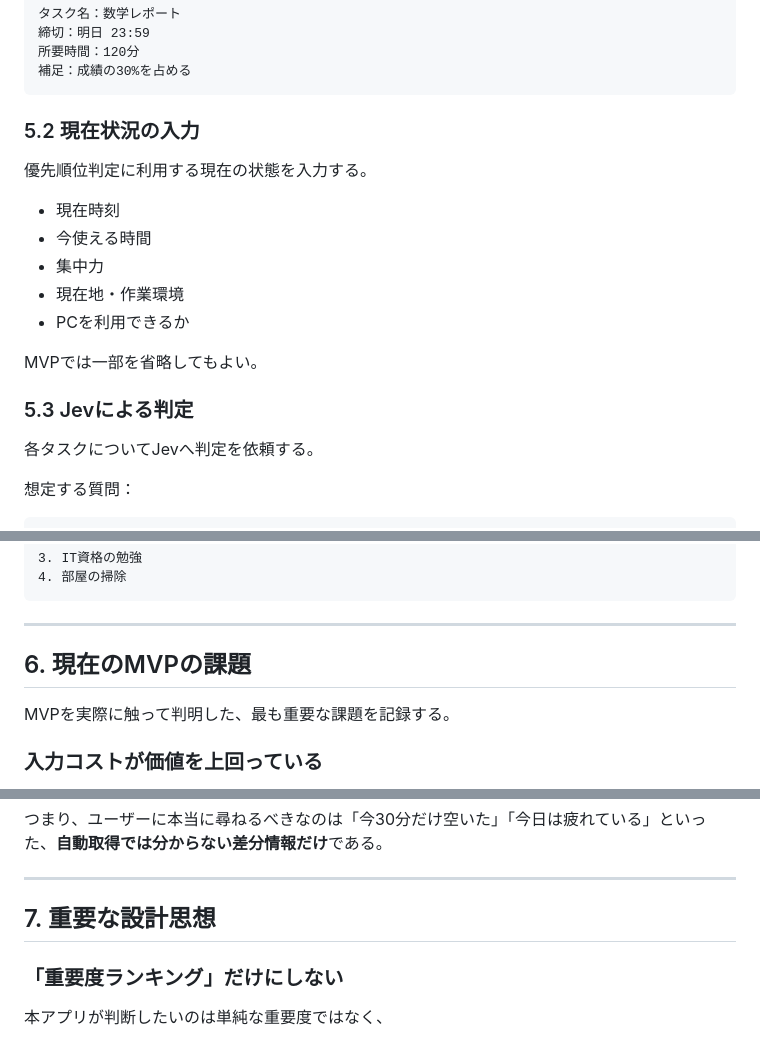
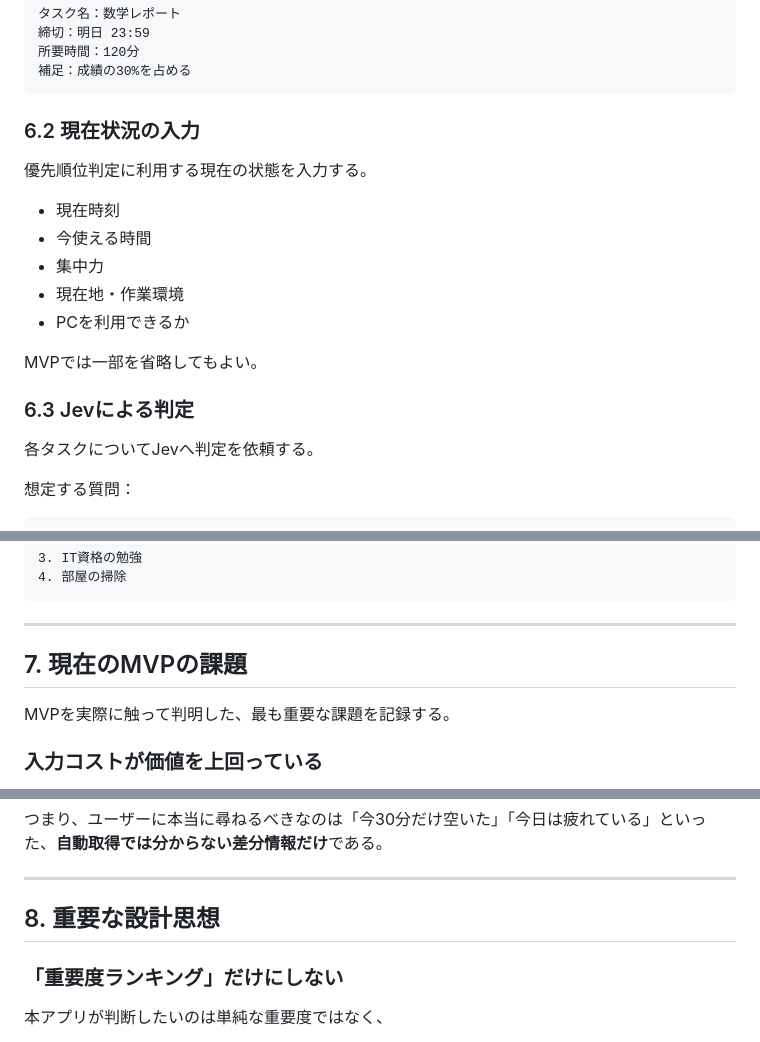
Before and after one commit to cog-pr/jev-hackathon, a Markdown page: 仕様書.md, 3 parts joined by grey strips. GitHub-like rendering.

````diff
--- a/仕様書.md
+++ b/仕様書.md
@@ -139,7 +163,7 @@ Jevは文章を生成するモデルではなく、**型のついた判断と確
 補足：成績の30%を占める
 ```
 
-### 5.2 現在状況の入力
+### 6.2 現在状況の入力
 
 優先順位判定に利用する現在の状態を入力する。
 
@@ -151,7 +175,7 @@ Jevは文章を生成するモデルではなく、**型のついた判断と確
 
 MVPでは一部を省略してもよい。
 
-### 5.3 Jevによる判定
+### 6.3 Jevによる判定
 
 各タスクについてJevへ判定を依頼する。
 
@@ -205,7 +229,7 @@ Jevの判定結果を利用し、タスクを優先順に表示する。
 
 ------------------------------------------------------------------------
 
-## 6. 現在のMVPの課題
+## 7. 現在のMVPの課題
 
 MVPを実際に触って判明した、最も重要な課題を記録する。
 
@@ -249,7 +273,7 @@ MVPを実際に触って判明した、最も重要な課題を記録する。
 
 ------------------------------------------------------------------------
 
-## 7. 重要な設計思想
+## 8. 重要な設計思想
 
 ### 「重要度ランキング」だけにしない
 
````
Also changed, not shown: other parts of 仕様書.md (+47 -19 lines).
